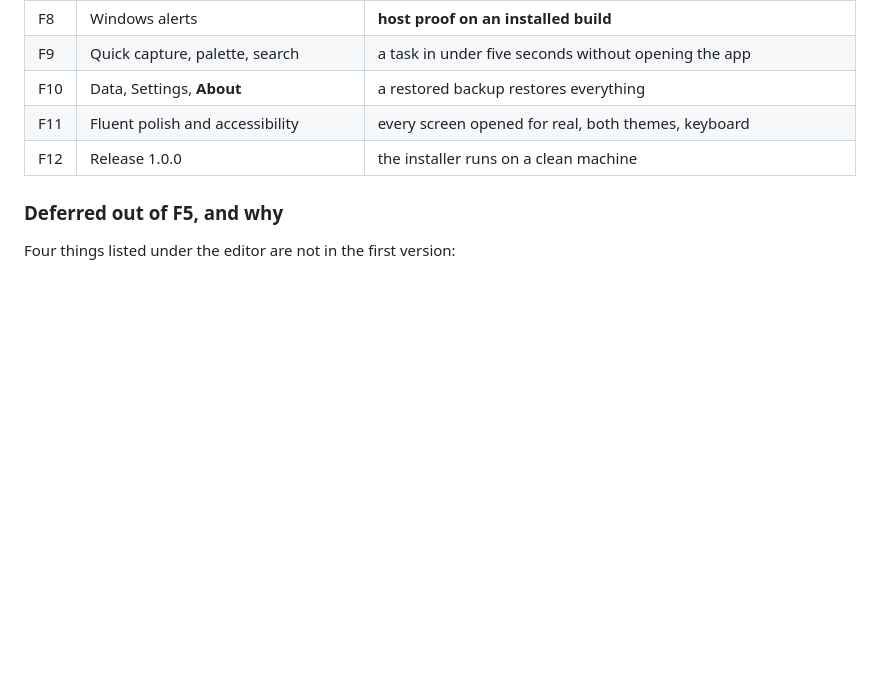
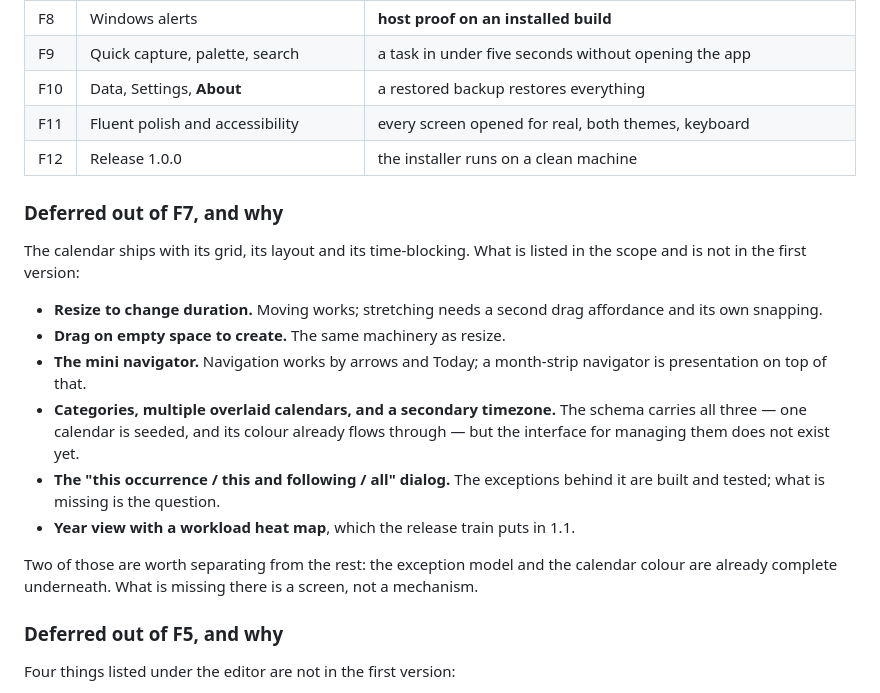
Before and after one commit to alexjustino/tessera, a Markdown page: docs/SPEC.md, the part around the change. Rendered like a GitHub page; blank space fills up the shorter version.

Commit message:
docs(calendar): record the slice and what it leaves out
Resize, drag-to-create, the mini navigator, categories, overlaid calendars, the
secondary timezone and the "this occurrence or all of them" dialog are all in
the scope and not in the first calendar. Each is written down with the reason.

Two of them are worth separating from the rest: the exception model is complete
and tested, and the calendar colour already flows through. What is missing there
is a screen, not a mechanism.

Co-Authored-By: Claude Opus 5 <noreply@anthropic.com>

```diff
--- a/docs/SPEC.md
+++ b/docs/SPEC.md
@@ -155,6 +155,27 @@ the architecture is wrong, that shows on day two rather than day sixty.
 | F11    | Fluent polish and accessibility                                      | every screen opened for real, both themes, keyboard                                                                      |
 | F12    | Release 1.0.0                                                        | the installer runs on a clean machine                                                                                    |
 
+### Deferred out of F7, and why
+
+The calendar ships with its grid, its layout and its time-blocking. What is
+listed in the scope and is not in the first version:
+
+- **Resize to change duration.** Moving works; stretching needs a second drag
+  affordance and its own snapping.
+- **Drag on empty space to create.** The same machinery as resize.
+- **The mini navigator.** Navigation works by arrows and Today; a month-strip
+  navigator is presentation on top of that.
+- **Categories, multiple overlaid calendars, and a secondary timezone.** The
+  schema carries all three — one calendar is seeded, and its colour already
+  flows through — but the interface for managing them does not exist yet.
+- **The "this occurrence / this and following / all" dialog.** The exceptions
+  behind it are built and tested; what is missing is the question.
+- **Year view with a workload heat map**, which the release train puts in 1.1.
+
+Two of those are worth separating from the rest: the exception model and the
+calendar colour are already complete underneath. What is missing there is a
+screen, not a mechanism.
+
 ### Deferred out of F5, and why
 
 Four things listed under the editor are not in the first version:
```
Also changed, not shown: CHANGELOG.md (+5 -0 lines).
